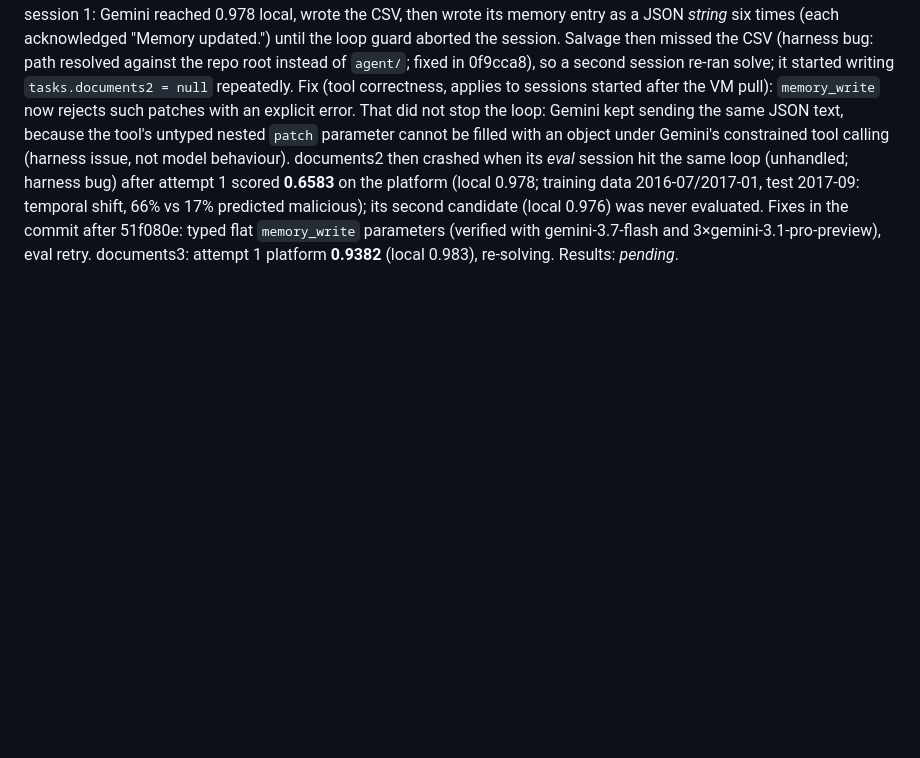
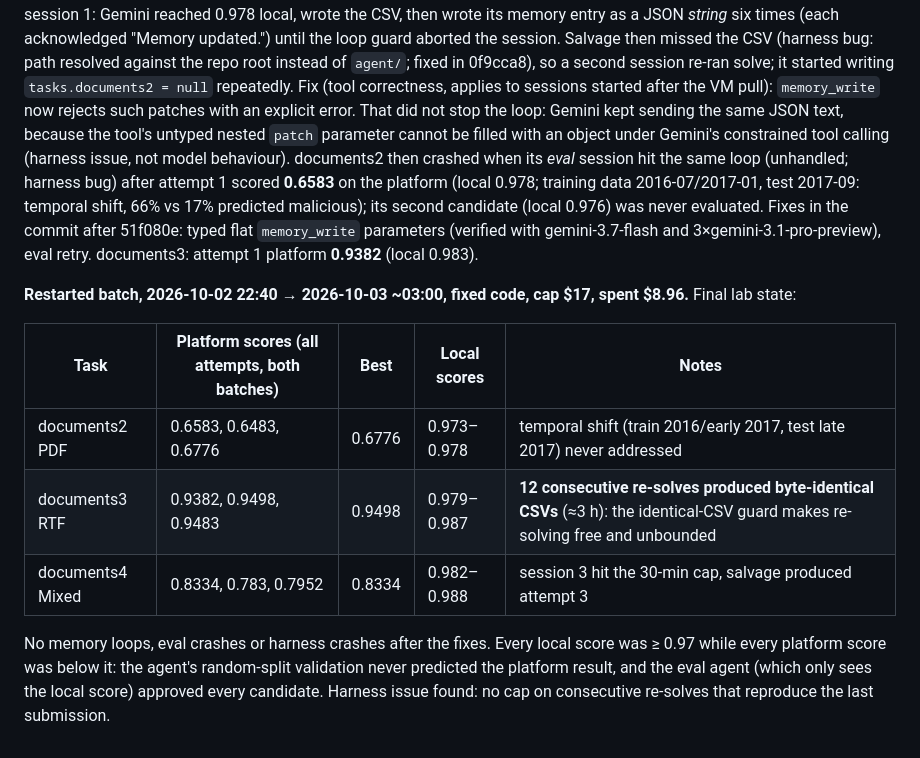
Before and after one commit to nicobrauchtgit/auto-smart-lab, a Markdown page: docs/EXPERIMENT_LOG.md, the part around the change. GitHub-like rendering; blank space fills up the shorter version.

Commit message:
log: unit 2 Gemini 3.1 Pro results (documents2-4 attempts exhausted, best 0.6776 / 0.9498 / 0.8334)

```diff
--- a/docs/EXPERIMENT_LOG.md
+++ b/docs/EXPERIMENT_LOG.md
@@ -133,4 +133,17 @@ loop (unhandled; harness bug) after attempt 1 scored **0.6583** on the platform
 data 2016-07/2017-01, test 2017-09: temporal shift, 66% vs 17% predicted malicious); its second
 candidate (local 0.976) was never evaluated. Fixes in the commit after 51f080e: typed flat
 `memory_write` parameters (verified with gemini-3.7-flash and 3×gemini-3.1-pro-preview), eval retry.
-documents3: attempt 1 platform **0.9382** (local 0.983), re-solving. Results: _pending_.
+documents3: attempt 1 platform **0.9382** (local 0.983).
+
+**Restarted batch, 2026-10-02 22:40 → 2026-10-03 ~03:00, fixed code, cap $17, spent $8.96.** Final lab state:
+
+| Task | Platform scores (all attempts, both batches) | Best | Local scores | Notes |
+|---|---|---|---|---|
+| documents2 PDF | 0.6583, 0.6483, 0.6776 | 0.6776 | 0.973–0.978 | temporal shift (train 2016/early 2017, test late 2017) never addressed |
+| documents3 RTF | 0.9382, 0.9498, 0.9483 | 0.9498 | 0.979–0.987 | **12 consecutive re-solves produced byte-identical CSVs** (≈3 h): the identical-CSV guard makes re-solving free and unbounded |
+| documents4 Mixed | 0.8334, 0.783, 0.7952 | 0.8334 | 0.982–0.988 | session 3 hit the 30-min cap, salvage produced attempt 3 |
+
+No memory loops, eval crashes or harness crashes after the fixes. Every local score was ≥ 0.97 while every
+platform score was below it: the agent's random-split validation never predicted the platform result, and
+the eval agent (which only sees the local score) approved every candidate. Harness issue found: no cap on
+consecutive re-solves that reproduce the last submission.
```
